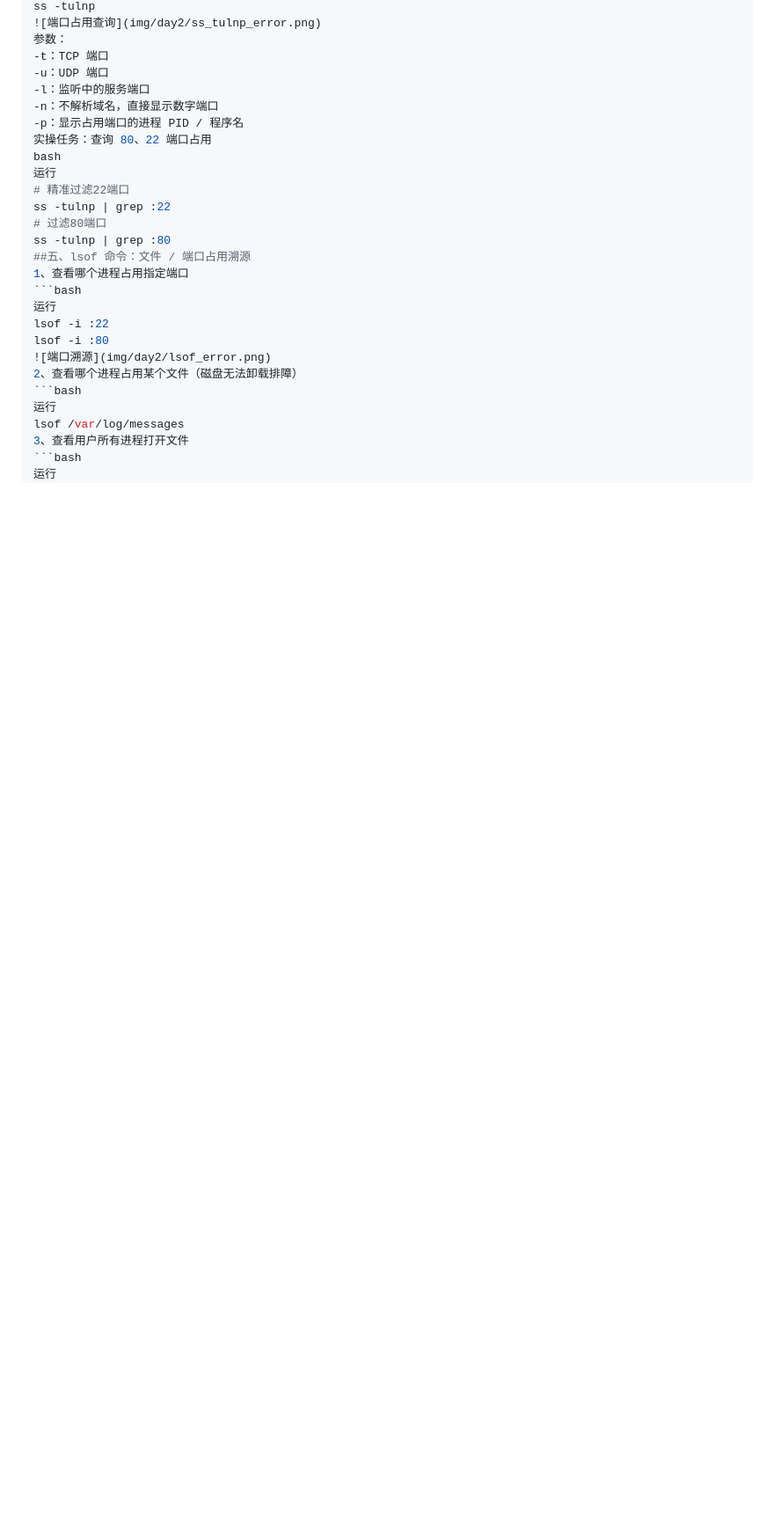
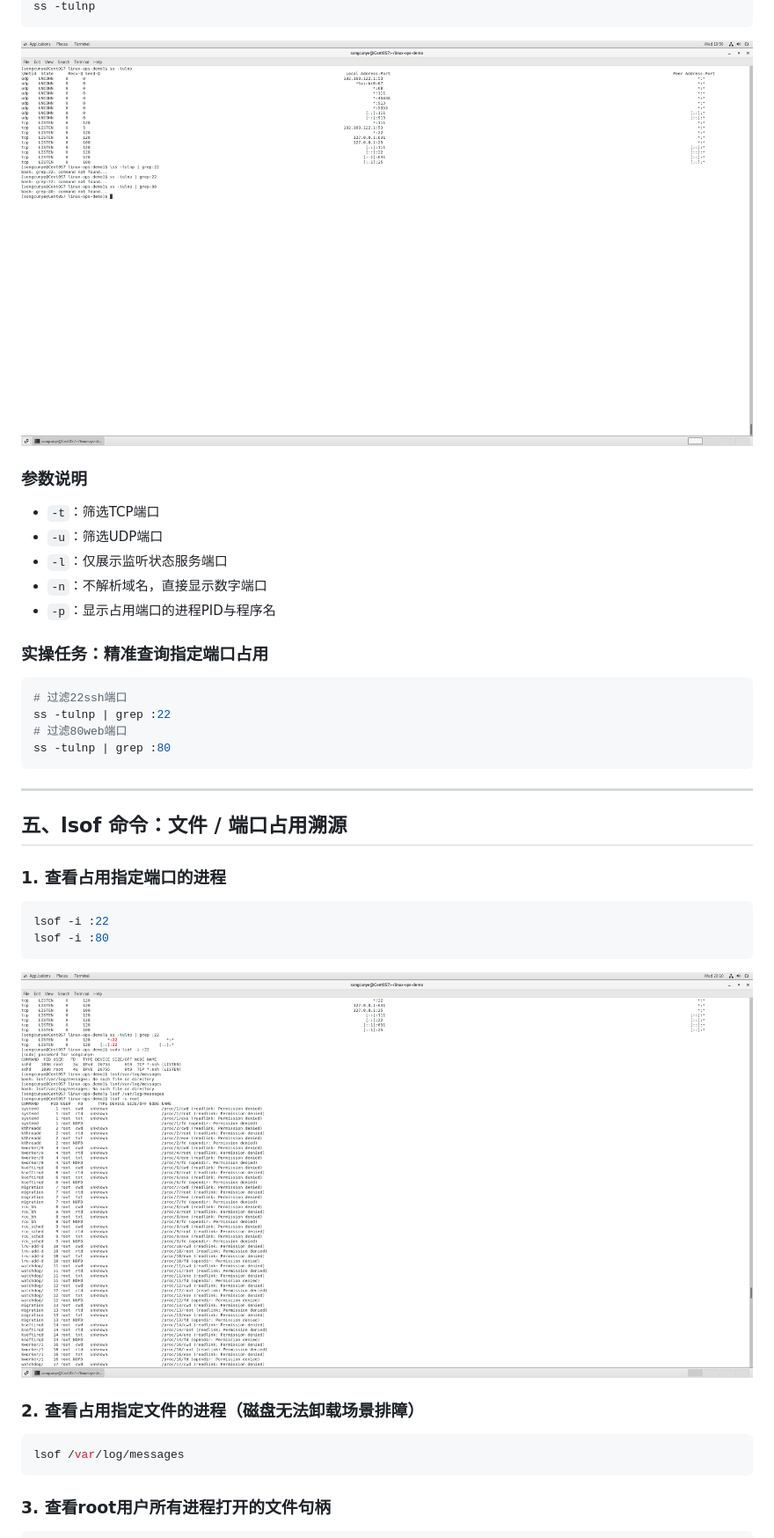
Before and after one commit to Songcunye/linux-ops-demo, a Markdown page: linux-cmd/day2 - 系统资源排查命令.md, the part around one of its changes. Shown at 88% size. Rendered like a GitHub page; blank space fills up the shorter version.

````diff
--- a/linux-cmd/day2 - 系统资源排查命令.md
+++ b/linux-cmd/day2 - 系统资源排查命令.md
@@ -66,30 +83,37 @@ du -sh * | sort -hr 找出占用最大目录（一般是日志 / 安装包）
 ss -tulnp
-![端口占用查询](img/day2/ss_tulnp_error.png)
-参数：
--t：TCP 端口
--u：UDP 端口
--l：监听中的服务端口
--n：不解析域名，直接显示数字端口
--p：显示占用端口的进程 PID / 程序名
-实操任务：查询 80、22 端口占用
-bash
-运行
-# 精准过滤22端口
+```
+![端口占用查询报错](img/day2/ss_tulnp_error.png)
+
+### 参数说明
+- `-t`：筛选TCP端口
+- `-u`：筛选UDP端口
+- `-l`：仅展示监听状态服务端口
+- `-n`：不解析域名，直接显示数字端口
+- `-p`：显示占用端口的进程PID与程序名
+
+### 实操任务：精准查询指定端口占用
+```bash
+# 过滤22ssh端口
 ss -tulnp | grep :22
-# 过滤80端口
+# 过滤80web端口
 ss -tulnp | grep :80
-##五、lsof 命令：文件 / 端口占用溯源
-1、查看哪个进程占用指定端口
+```
+
+---
+
+## 五、lsof 命令：文件 / 端口占用溯源
+### 1. 查看占用指定端口的进程
 ```bash
-运行
 lsof -i :22
 lsof -i :80
-![端口溯源](img/day2/lsof_error.png)
-2、查看哪个进程占用某个文件（磁盘无法卸载排障）
+```
+![端口溯源报错](img/day2/lsof_error.png)
+
+### 2. 查看占用指定文件的进程（磁盘无法卸载场景排障）
 ```bash
-运行
 lsof /var/log/messages
-3、查看用户所有进程打开文件
+```
+
+### 3. 查看root用户所有进程打开的文件句柄
 ```bash
-运行
 lsof -u root
````
Also changed, not shown: other parts of linux-cmd/day2 - 系统资源排查命令.md (+83 -64 lines).
